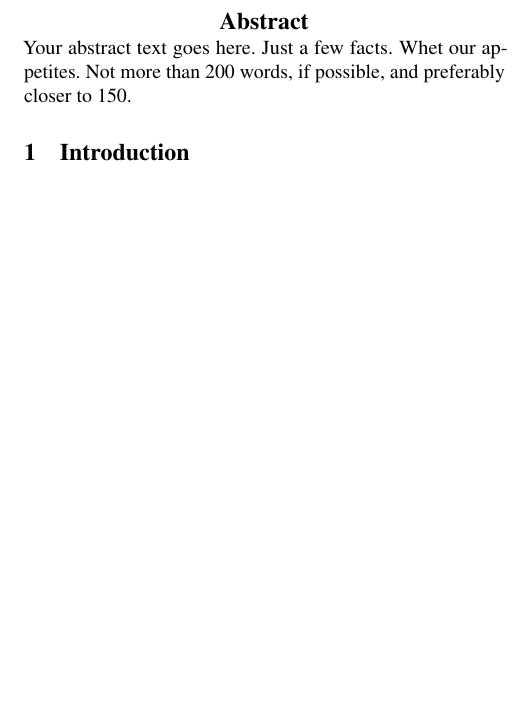
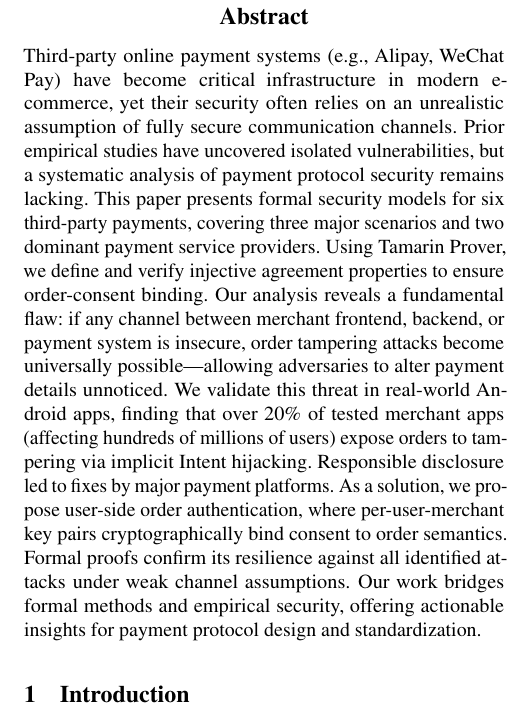
Before and after one commit to OccDeser/paper-third-party-online-payment-TDSC, a LaTeX paper (main.tex, which reads sections/abstract.tex): part of one column of page 1 of 18, cut so that both start at the same text, the shorter picture padded with empty space. Compiled offline with pdfLaTeX; a LaTeX package or settings file that is missing is left out.

Commit message:
update absctract

```diff
--- a/main.tex
+++ b/main.tex
@@ -140,13 +140,7 @@
 
 \maketitle
 
-%-------------------------------------------------------------------------------
-\begin{abstract}
-%-------------------------------------------------------------------------------
-Your abstract text goes here. Just a few facts. Whet our appetites.
-Not more than 200 words, if possible, and preferably closer to 150.
-\end{abstract}
-
+\input{sections/abstract.tex}
 \input{sections/introduction.tex}
 \input{sections/background.tex}
 \input{sections/threat_model.tex}
--- /dev/null
+++ b/sections/abstract.tex
@@ -0,0 +1,12 @@
+%-------------------------------------------------------------------------------
+\begin{abstract}
+%-------------------------------------------------------------------------------
+Third-party online payment systems (e.g., Alipay, WeChat Pay) have become critical infrastructure in modern e-commerce, yet their security often relies on an unrealistic assumption of fully secure communication channels.
+Prior empirical studies have uncovered isolated vulnerabilities, but a systematic analysis of payment protocol security remains lacking. This paper presents formal security models for six third-party payments, covering three major scenarios and two dominant payment service providers.
+Using Tamarin Prover, we define and verify injective agreement properties to ensure order-consent binding.
+Our analysis reveals a fundamental flaw: if any channel between merchant frontend, backend, or payment system is insecure, order tampering attacks become universally possible—allowing adversaries to alter payment details unnoticed.
+We validate this threat in real-world Android apps, finding that over 20\% of tested merchant apps (affecting hundreds of millions of users) expose orders to tampering via implicit Intent hijacking.
+Responsible disclosure led to fixes by major payment platforms. As a solution, we propose user-side order authentication, where per-user-merchant key pairs cryptographically bind consent to order semantics.
+Formal proofs confirm its resilience against all identified attacks under weak channel assumptions.
+Our work bridges formal methods and empirical security, offering actionable insights for payment protocol design and standardization.
+\end{abstract}
```
